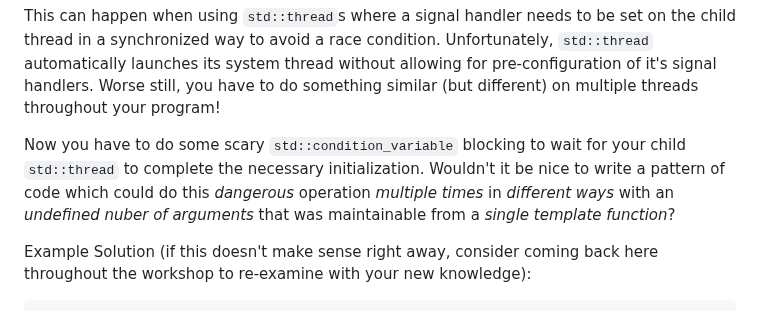
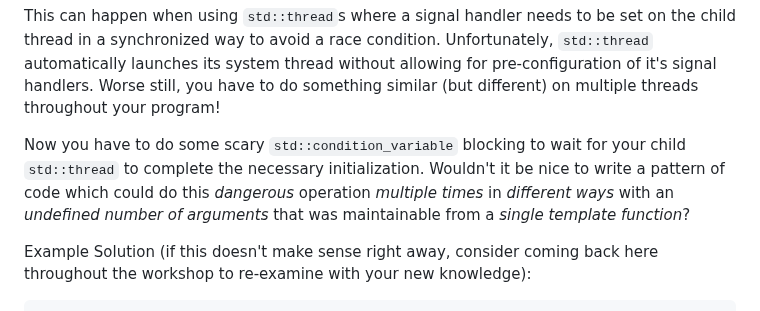
Before and after one commit to durandaltheta/cpp_template_workshop, a Markdown page: README.md, the part around the change. Drawn GitHub-style.

````diff
--- a/README.md
+++ b/README.md
@@ -82,7 +82,7 @@ An example of several of the above issues: you need to launch a child thread whi
 
 This can happen when using `std::thread`s where a signal handler needs to be set on the child thread in a synchronized way to avoid a race condition. Unfortunately, `std::thread` automatically launches its system thread without allowing for pre-configuration of it's signal handlers. Worse still, you have to do something similar (but different) on multiple threads throughout your program!
 
-Now you have to do some scary `std::condition_variable` blocking to wait for your child `std::thread` to complete the necessary initialization. Wouldn't it be nice to write a pattern of code which could do this *dangerous* operation *multiple times* in *different ways* with an *undefined nuber of arguments* that was maintainable from a *single template function*?
+Now you have to do some scary `std::condition_variable` blocking to wait for your child `std::thread` to complete the necessary initialization. Wouldn't it be nice to write a pattern of code which could do this *dangerous* operation *multiple times* in *different ways* with an *undefined number of arguments* that was maintainable from a *single template function*?
 
 Example Solution (if this doesn't make sense right away, consider coming back here throughout the workshop to re-examine with your new knowledge):
 ```
````
